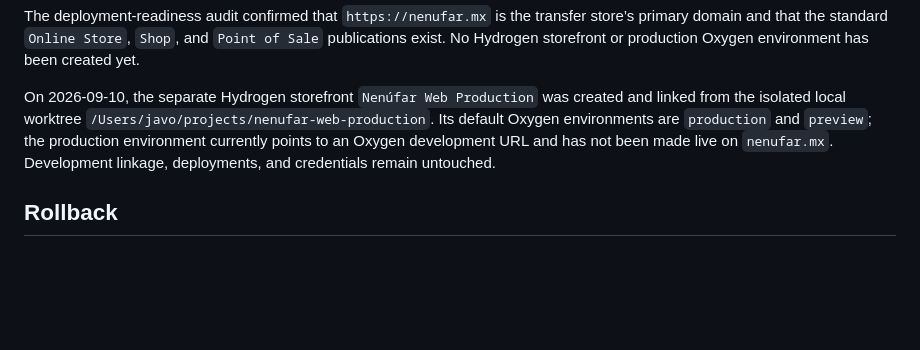
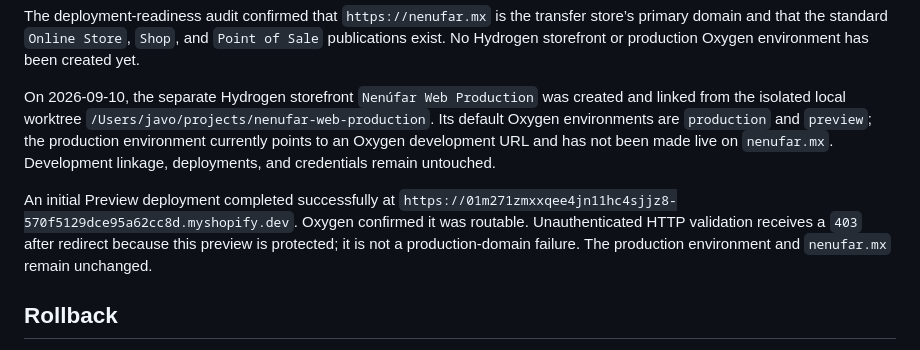
Before and after one commit to holaontiveros/nenufar-web, a Markdown page: docs/plans/production-store-bootstrap.md, the part around the change. Drawn GitHub-style; blank space fills up the shorter version.

Commit message:
chore: deploy production storefront preview

```diff
--- a/docs/plans/production-store-bootstrap.md
+++ b/docs/plans/production-store-bootstrap.md
@@ -70,6 +70,8 @@ The deployment-readiness audit confirmed that `https://nenufar.mx` is the transf
 
 On 2026-09-10, the separate Hydrogen storefront `Nenúfar Web Production` was created and linked from the isolated local worktree `/Users/javo/projects/nenufar-web-production`. Its default Oxygen environments are `production` and `preview`; the production environment currently points to an Oxygen development URL and has not been made live on `nenufar.mx`. Development linkage, deployments, and credentials remain untouched.
 
+An initial Preview deployment completed successfully at `https://01m271zmxxqee4jn11hc4sjjz8-570f5129dce95a62cc8d.myshopify.dev`. Oxygen confirmed it was routable. Unauthenticated HTTP validation receives a `403` after redirect because this preview is protected; it is not a production-domain failure. The production environment and `nenufar.mx` remain unchanged.
+
 ## Rollback
 
 For a schema bootstrap failure, correct or remove only definitions created in that incomplete chunk after confirming they have no values or references. Never delete merchant-created products, orders, files, or existing custom data as part of rollback.
```
Also changed, not shown: docs/changes/2026-09-10-deploy-isolated-production-preview.md (added, +38 -0 lines).
